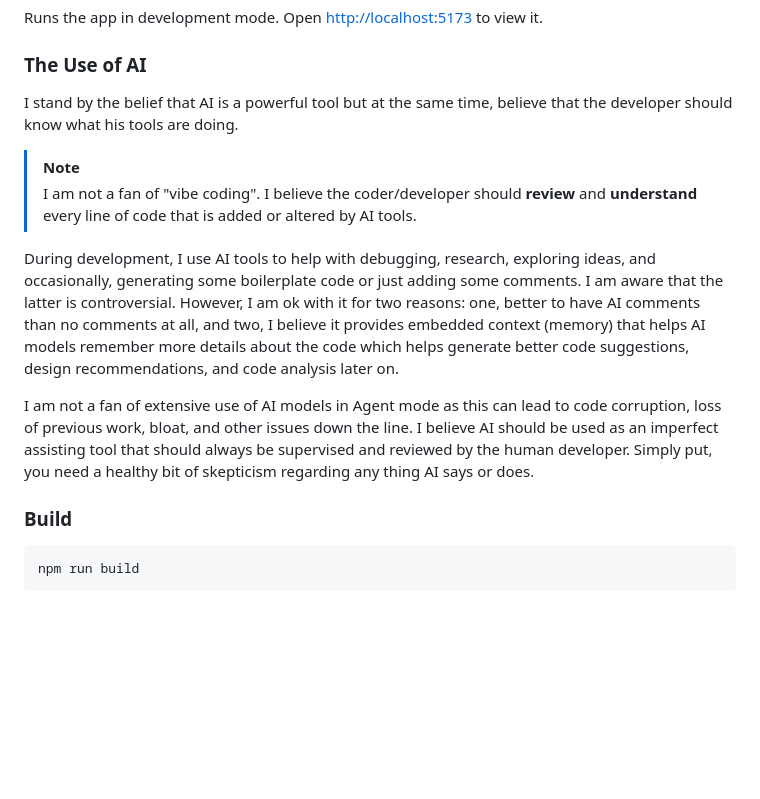
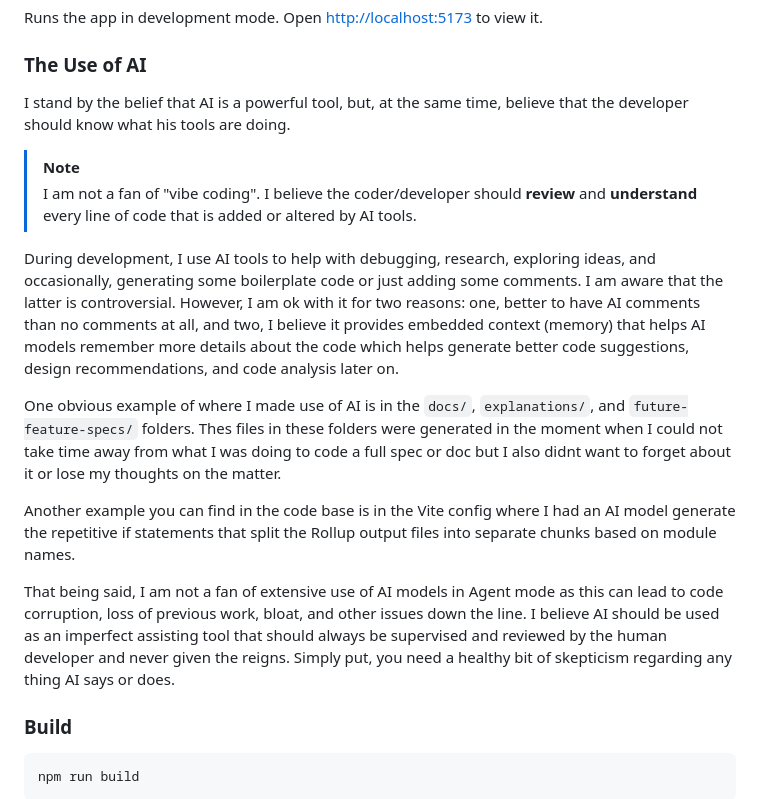
Before and after one commit to bouzidanas/pynote-notebook-editor, a Markdown page: README.md, the part around the change. Rendered like a GitHub page; blank space fills up the shorter version.

```diff
--- a/README.md
+++ b/README.md
@@ -50,14 +50,18 @@ Runs the app in development mode. Open [http://localhost:5173](http://localhost:
 
 ### The Use of AI
 
-I stand by the belief that AI is a powerful tool but at the same time, believe that the developer should know what his tools are doing.
+I stand by the belief that AI is a powerful tool, but, at the same time, believe that the developer should know what his tools are doing.
 
 > [!NOTE]
 > I am not a fan of "vibe coding". I believe the coder/developer should **review** and **understand** every line of code that is added or altered by AI tools.
 
 During development, I use AI tools to help with debugging, research, exploring ideas, and occasionally, generating some boilerplate code or just adding some comments. I am aware that the latter is controversial. However, I am ok with it for two reasons: one, better to have AI comments than no comments at all, and two, I believe it provides embedded context (memory) that helps AI models remember more details about the code which helps generate better code suggestions, design recommendations, and code analysis later on.
 
-I am not a fan of extensive use of AI models in Agent mode as this can lead to code corruption, loss of previous work, bloat, and other issues down the line. I believe AI should be used as an imperfect assisting tool that should always be supervised and reviewed by the human developer. Simply put, you need a healthy bit of skepticism regarding any thing AI says or does.
+One obvious example of where I made use of AI is in the `docs/`, `explanations/`, and `future-feature-specs/` folders. Thes files in these folders were generated in the moment when I could not take time away from what I was doing to code a full spec or doc but I also didnt want to forget about it or lose my thoughts on the matter.
+
+Another example you can find in the code base is in the Vite config where I had an AI model generate the repetitive if statements that split the Rollup output files into separate chunks based on module names.
+
+That being said, I am not a fan of extensive use of AI models in Agent mode as this can lead to code corruption, loss of previous work, bloat, and other issues down the line. I believe AI should be used as an imperfect assisting tool that should always be supervised and reviewed by the human developer and never given the reigns. Simply put, you need a healthy bit of skepticism regarding any thing AI says or does.
 
 ### Build
 
```
